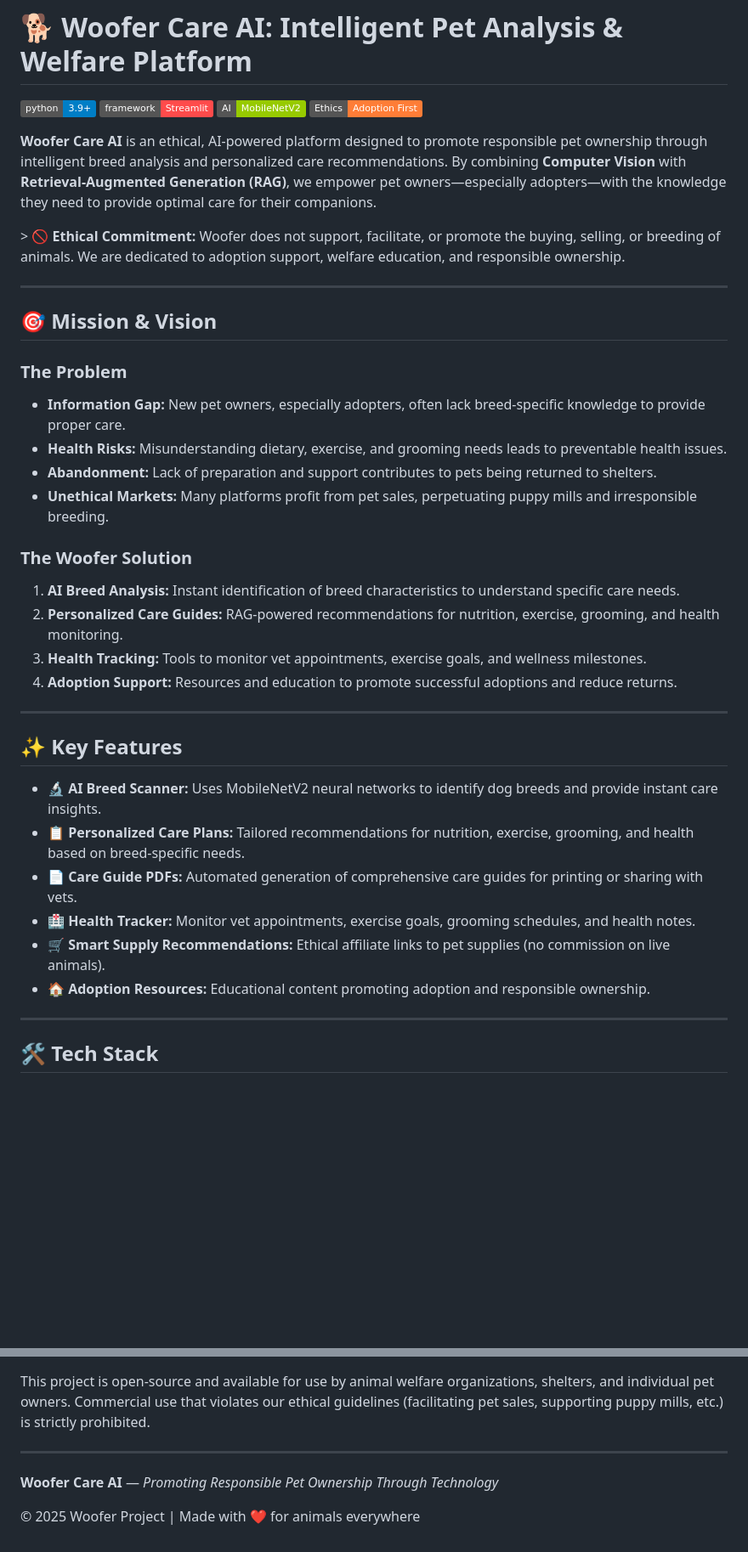
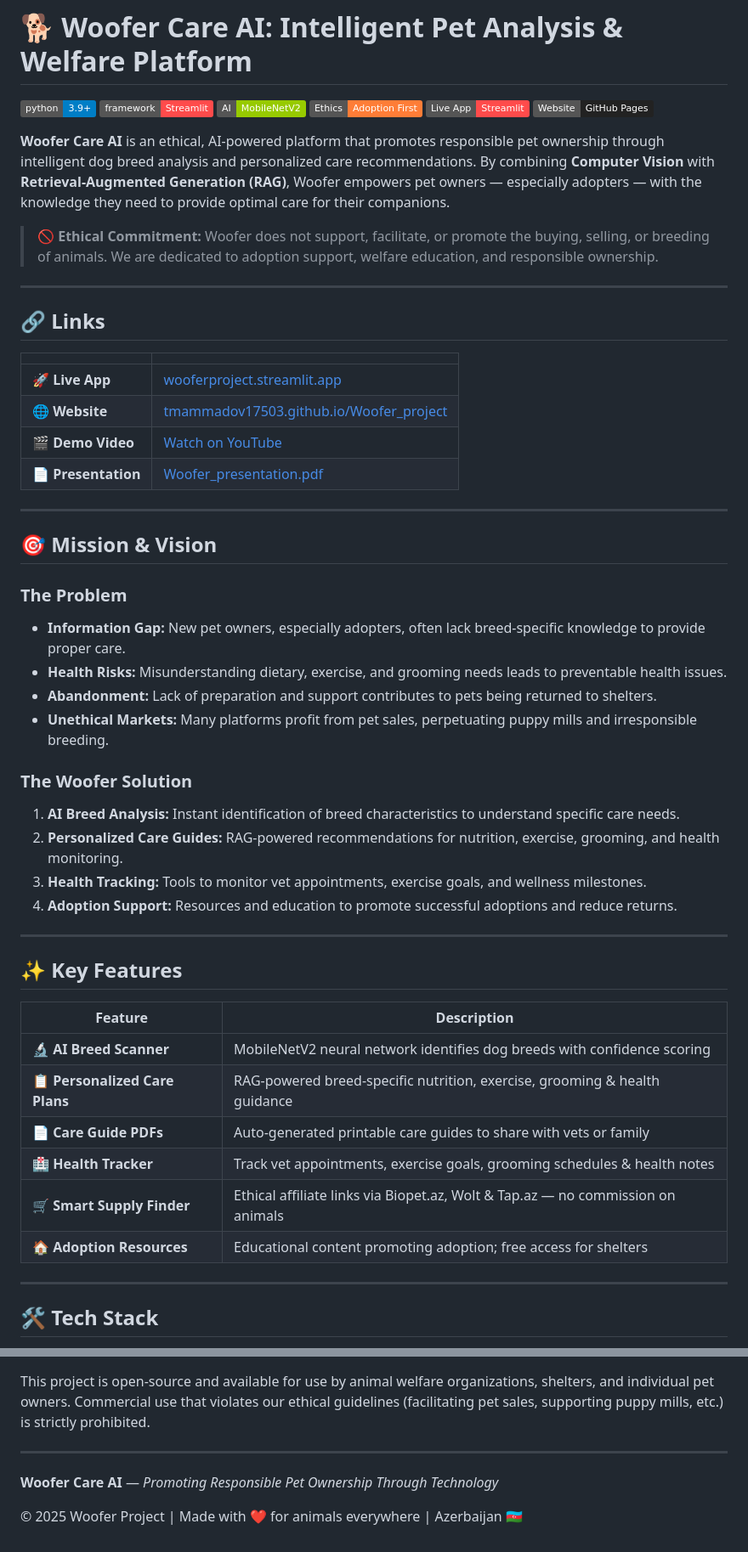
Before and after one commit to tmammadov17503/Woofer_project, a Markdown page: README.md, 2 parts joined by grey strips. Shown at 85% size. Drawn GitHub-style; badges without logos; blank space fills up the shorter version.

```diff
--- a/README.md
+++ b/README.md
@@ -1,23 +1,36 @@
 # 🐕 Woofer Care AI: Intelligent Pet Analysis & Welfare Platform
 
-[![Python Version](https://img.shields.io/badge/python-3.9%2B-blue)](https://www.python.org/)
+[![Python](https://img.shields.io/badge/python-3.9%2B-blue)](https://www.python.org/)
 [![Framework](https://img.shields.io/badge/framework-Streamlit-FF4B4B)](https://streamlit.io/)
-[![AI-Model](https://img.shields.io/badge/AI-MobileNetV2-green)](https://keras.io/api/applications/mobilenet/)
-[![Ethics](https://img.shields.io/badge/Ethics-Adoption%20First-orange)](https://)
+[![AI Model](https://img.shields.io/badge/AI-MobileNetV2-green)](https://keras.io/api/applications/mobilenet/)
+[![Ethics](https://img.shields.io/badge/Ethics-Adoption%20First-orange)](https://wooferproject.streamlit.app)
+[![Live App](https://img.shields.io/badge/Live%20App-Streamlit-FF4B4B?logo=streamlit)](https://wooferproject.streamlit.app)
+[![Website](https://img.shields.io/badge/Website-GitHub%20Pages-222?logo=github)](https://tmammadov17503.github.io/Woofer_project/)
 
-**Woofer Care AI** is an ethical, AI-powered platform designed to promote responsible pet ownership through intelligent breed analysis and personalized care recommendations. By combining **Computer Vision** with **Retrieval-Augmented Generation (RAG)**, we empower pet owners—especially adopters—with the knowledge they need to provide optimal care for their companions.
+**Woofer Care AI** is an ethical, AI-powered platform that promotes responsible pet ownership through intelligent dog breed analysis and personalized care recommendations. By combining **Computer Vision** with **Retrieval-Augmented Generation (RAG)**, Woofer empowers pet owners — especially adopters — with the knowledge they need to provide optimal care for their companions.
 
-&gt; 🚫 **Ethical Commitment:** Woofer does not support, facilitate, or promote the buying, selling, or breeding of animals. We are dedicated to adoption support, welfare education, and responsible ownership.
+> 🚫 **Ethical Commitment:** Woofer does not support, facilitate, or promote the buying, selling, or breeding of animals. We are dedicated to adoption support, welfare education, and responsible ownership.
+
+---
+
+## 🔗 Links
+
+| | |
+|---|---|
+| 🚀 **Live App** | [wooferproject.streamlit.app](https://wooferproject.streamlit.app) |
+| 🌐 **Website** | [tmammadov17503.github.io/Woofer_project](https://tmammadov17503.github.io/Woofer_project/) |
+| 🎬 **Demo Video** | [Watch on YouTube](https://youtu.be/u8eg741j8n8) |
+| 📄 **Presentation** | [Woofer_presentation.pdf](./Woofer_presentation.pdf) |
 
 ---
 
 ## 🎯 Mission & Vision
 
 ### The Problem
-* **Information Gap:** New pet owners, especially adopters, often lack breed-specific knowledge to provide proper care.
-* **Health Risks:** Misunderstanding dietary, exercise, and grooming needs leads to preventable health issues.
-* **Abandonment:** Lack of preparation and support contributes to pets being returned to shelters.
-* **Unethical Markets:** Many platforms profit from pet sales, perpetuating puppy mills and irresponsible breeding.
+- **Information Gap:** New pet owners, especially adopters, often lack breed-specific knowledge to provide proper care.
+- **Health Risks:** Misunderstanding dietary, exercise, and grooming needs leads to preventable health issues.
+- **Abandonment:** Lack of preparation and support contributes to pets being returned to shelters.
+- **Unethical Markets:** Many platforms profit from pet sales, perpetuating puppy mills and irresponsible breeding.
 
 ### The Woofer Solution
 1. **AI Breed Analysis:** Instant identification of breed characteristics to understand specific care needs.
@@ -29,12 +42,14 @@
 
 ## ✨ Key Features
 
-- **🔬 AI Breed Scanner:** Uses MobileNetV2 neural networks to identify dog breeds and provide instant care insights.
-- **📋 Personalized Care Plans:** Tailored recommendations for nutrition, exercise, grooming, and health based on breed-specific needs.
-- **📄 Care Guide PDFs:** Automated generation of comprehensive care guides for printing or sharing with vets.
-- **🏥 Health Tracker:** Monitor vet appointments, exercise goals, grooming schedules, and health notes.
-- **🛒 Smart Supply Recommendations:** Ethical affiliate links to pet supplies (no commission on live animals).
-- **🏠 Adoption Resources:** Educational content promoting adoption and responsible ownership.
+| Feature | Description |
+|---|---|
+| 🔬 **AI Breed Scanner** | MobileNetV2 neural network identifies dog breeds with confidence scoring |
+| 📋 **Personalized Care Plans** | RAG-powered breed-specific nutrition, exercise, grooming & health guidance |
+| 📄 **Care Guide PDFs** | Auto-generated printable care guides to share with vets or family |
+| 🏥 **Health Tracker** | Track vet appointments, exercise goals, grooming schedules & health notes |
+| 🛒 **Smart Supply Finder** | Ethical affiliate links via Biopet.az, Wolt & Tap.az — no commission on animals |
+| 🏠 **Adoption Resources** | Educational content promoting adoption; free access for shelters |
 
 ---
 
@@ -159,4 +195,4 @@ This project is open-source and available for use by animal welfare organization
 
 **Woofer Care AI** — *Promoting Responsible Pet Ownership Through Technology*
 
-© 2025 Woofer Project | Made with ❤️ for animals everywhere
+© 2025 Woofer Project | Made with ❤️ for animals everywhere | Azerbaijan 🇦🇿
```
Also changed, not shown: other parts of README.md (+93 -72 lines).
